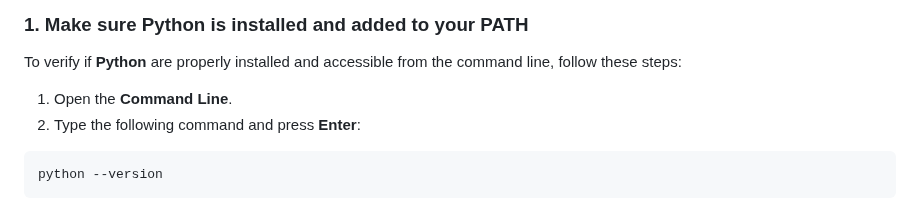
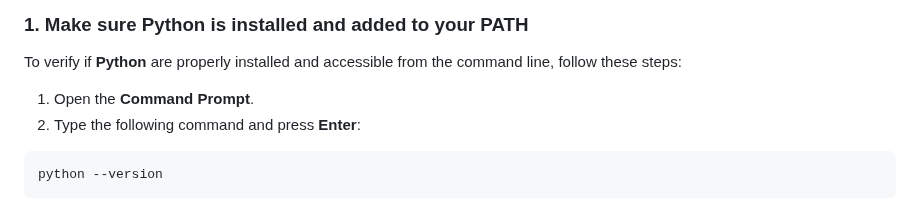
Before and after one commit to nycdepartmentoffinance/onboarding, a Markdown page: proxy_python.md, the part around the change. GitHub-like rendering.

````diff
--- a/proxy_python.md
+++ b/proxy_python.md
@@ -5,7 +5,7 @@ Before proceeding with proxy set-up, ensure that **Python** is installed on your
 ### 1. Make sure Python is installed and added to your PATH
 
 To verify if **Python** are properly installed and accessible from the command line, follow these steps:
-1. Open the **Command Line**.
+1. Open the **Command Prompt**.
 2. Type the following command and press **Enter**:
   ```
   python --version
````
